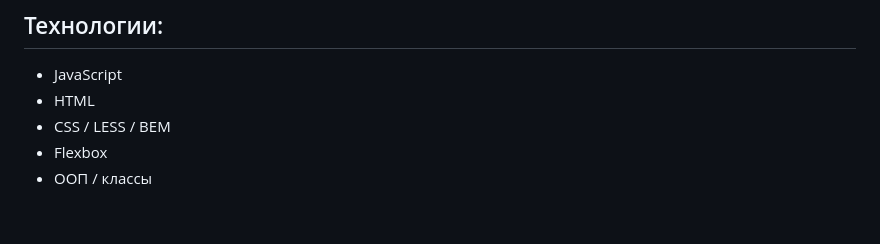
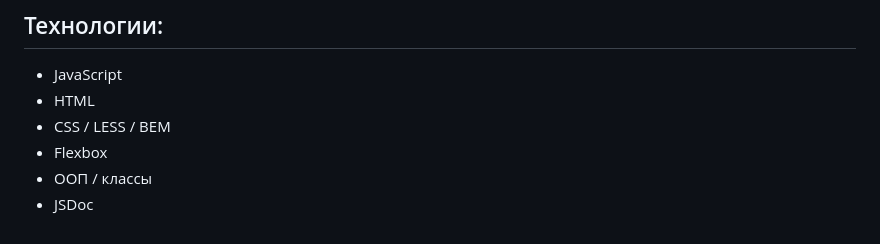
Before and after one commit to devmikealex/Timer, a Markdown page: README.md, the part around the change. GitHub-like rendering.

```diff
--- a/README.md
+++ b/README.md
@@ -14,3 +14,4 @@
 - CSS / LESS / BEM
 - Flexbox
 - ООП / классы
+- JSDoc
```
Also changed, not shown: TIPS.md (added, +1 -0 lines), images/time.png (added), 7 other files.
